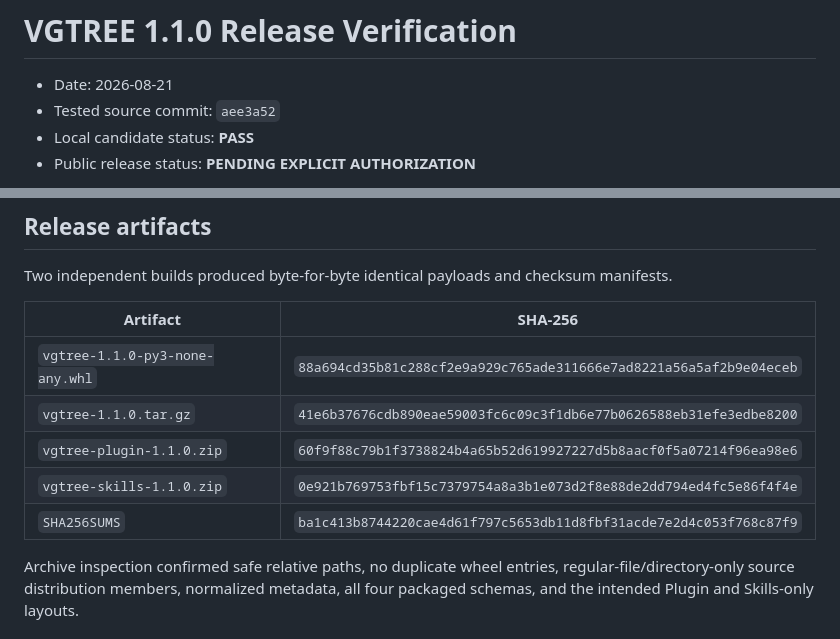
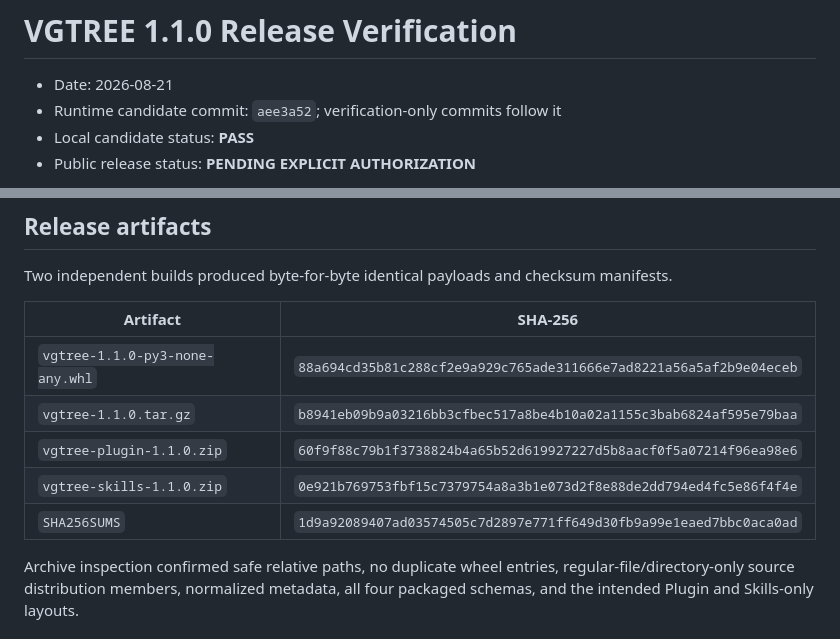
Before and after one commit to scandium1102/vgtree, a Markdown page: docs/release-verification-v1.1.0.md, 2 parts joined by grey strips. Rendered like a GitHub page.

Commit message:
docs: bind final release artifact hashes

```diff
--- a/docs/release-verification-v1.1.0.md
+++ b/docs/release-verification-v1.1.0.md
@@ -1,7 +1,7 @@
 # VGTREE 1.1.0 Release Verification
 
 - Date: 2026-08-21
-- Tested source commit: `aee3a52`
+- Runtime candidate commit: `aee3a52`; verification-only commits follow it
 - Local candidate status: **PASS**
 - Public release status: **PENDING EXPLICIT AUTHORIZATION**
 
@@ -48,10 +48,10 @@ manifests.
 | Artifact | SHA-256 |
 |---|---|
 | `vgtree-1.1.0-py3-none-any.whl` | `88a694cd35b81c288cf2e9a929c765ade311666e7ad8221a56a5af2b9e04eceb` |
-| `vgtree-1.1.0.tar.gz` | `41e6b37676cdb890eae59003fc6c09c3f1db6e77b0626588eb31efe3edbe8200` |
+| `vgtree-1.1.0.tar.gz` | `b8941eb09b9a03216bb3cfbec517a8be4b10a02a1155c3bab6824af595e79baa` |
 | `vgtree-plugin-1.1.0.zip` | `60f9f88c79b1f3738824b4a65b52d619927227d5b8aacf0f5a07214f96ea98e6` |
 | `vgtree-skills-1.1.0.zip` | `0e921b769753fbf15c7379754a8a3b1e073d2f8e88de2dd794ed4fc5e86f4f4e` |
-| `SHA256SUMS` | `ba1c413b8744220cae4d61f797c5653db11d8fbf31acde7e2d4c053f768c87f9` |
+| `SHA256SUMS` | `1d9a92089407ad03574505c7d2897e771ff649d30fb9a99e1eaed7bbc0aca0ad` |
 
 Archive inspection confirmed safe relative paths, no duplicate wheel entries,
 regular-file/directory-only source distribution members, normalized metadata,
```
